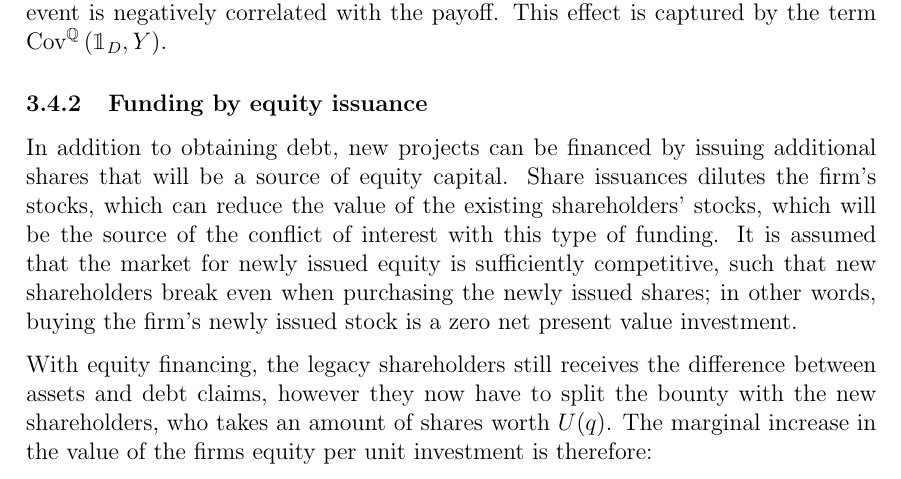
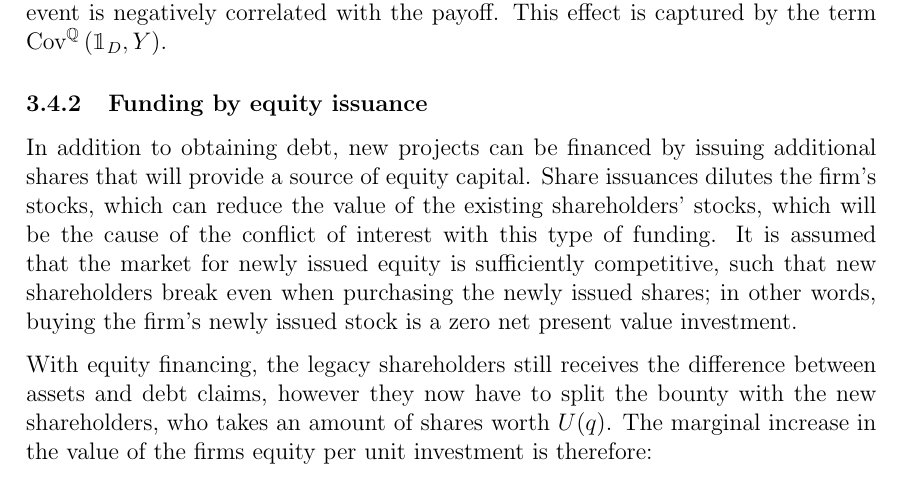
Before and after one commit to sebastianbaltser/master-thesis, a LaTeX thesis (thesis/main.tex, which reads thesis/content/body-matter/single-period-model/shareholders-financing-costs/funding-by-equity-issuance.tex): part of page 17 of 30, cut so that both start at the same text. Compiled offline with pdfLaTeX.

Commit message:
Add clarifications

```diff
--- a/thesis/content/body-matter/single-period-model/shareholders-financing-costs/funding-by-equity-issuance.tex
+++ b/thesis/content/body-matter/single-period-model/shareholders-financing-costs/funding-by-equity-issuance.tex
@@ -4,9 +4,9 @@
 \begin{document}
     \subsubsection{Funding by equity issuance}
         In addition to obtaining debt, new projects can be financed by issuing additional shares
-        that will be a source of equity capital.
+        that will provide a source of equity capital.
         Share issuances dilutes the firm's stocks, which can reduce the value of the existing shareholders' stocks,
-        which will be the source of the conflict of interest with this type of funding.
+        which will be the cause of the conflict of interest with this type of funding.
         It is assumed that the market for newly issued equity is sufficiently competitive,
         such that new shareholders break even when purchasing the newly issued shares;
         in other words, buying the firm's newly issued stock is a zero net present value investment.
```
